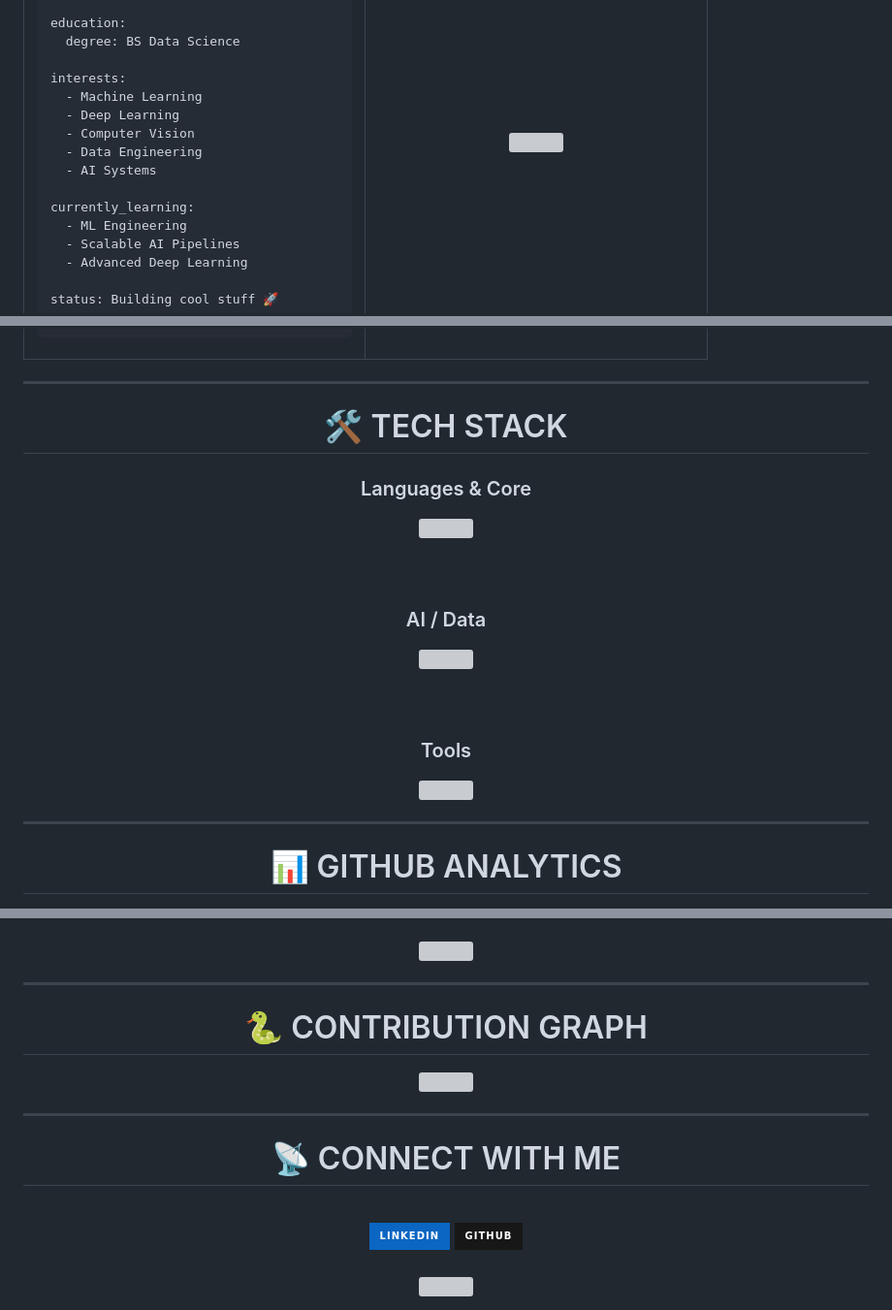
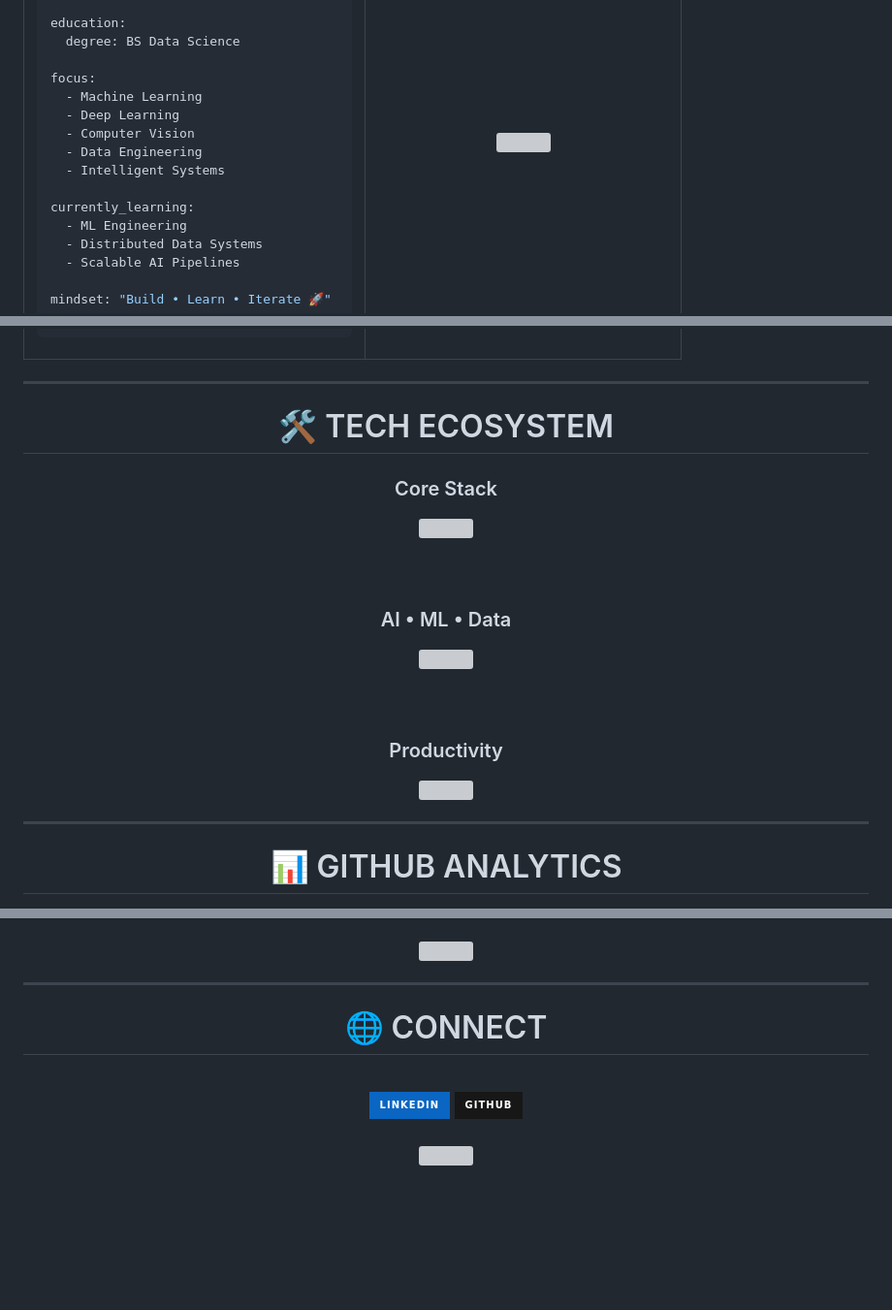
Before and after one commit to Shahzeb-Ali-Web-Developer/Shahzeb-Ali-Web-Developer, a Markdown page: ReadMe.md, 3 parts joined by grey strips. Shown at 97% size. GitHub-like rendering; badges without logos; blank space fills up the shorter version; grey boxes are pictures that could not be loaded.

````diff
--- a/ReadMe.md
+++ b/ReadMe.md
@@ -48,19 +46,19 @@ role: AI & Data Engineering Enthusiast
 education:
   degree: BS Data Science
 
-interests:
+focus:
   - Machine Learning
   - Deep Learning
   - Computer Vision
   - Data Engineering
-  - AI Systems
+  - Intelligent Systems
 
 currently_learning:
   - ML Engineering
+  - Distributed Data Systems
   - Scalable AI Pipelines
-  - Advanced Deep Learning
 
-status: Building cool stuff 🚀
+mindset: "Build • Learn • Iterate 🚀"
 ```
 
 </td>
@@ -77,11 +75,11 @@ status: Building cool stuff 🚀
 
 <div align="center">
 
-# 🛠 TECH STACK
+# 🛠 TECH ECOSYSTEM
 
 </div>
 
 <div align="center">
 
-### Languages & Core
+### Core Stack
 
@@ -89,11 +87,11 @@ status: Building cool stuff 🚀
 
 <br/><br/>
 
-### AI / Data
+### AI • ML • Data
 
 <img src="https://skillicons.dev/icons?i=tensorflow,pytorch,mysql,postgres,docker,anaconda&theme=dark"/>
 
 <br/><br/>
 
-### Tools
+### Productivity
 
@@ -157,17 +163,7 @@ status: Building cool stuff 🚀
 
 <div align="center">
 
-# 🐍 CONTRIBUTION GRAPH
-
-<img src="https://github.com/Shahzeb-Ali-Web-Developer/Shahzeb-Ali-Web-Developer/blob/output/github-snake-dark.svg"/>
-
-</div>
-
----
-
-<div align="center">
-
-# 📡 CONNECT WITH ME
+# 🌐 CONNECT
 
 <br/>
 
````
Also changed, not shown: other parts of ReadMe.md (+36 -30 lines).
